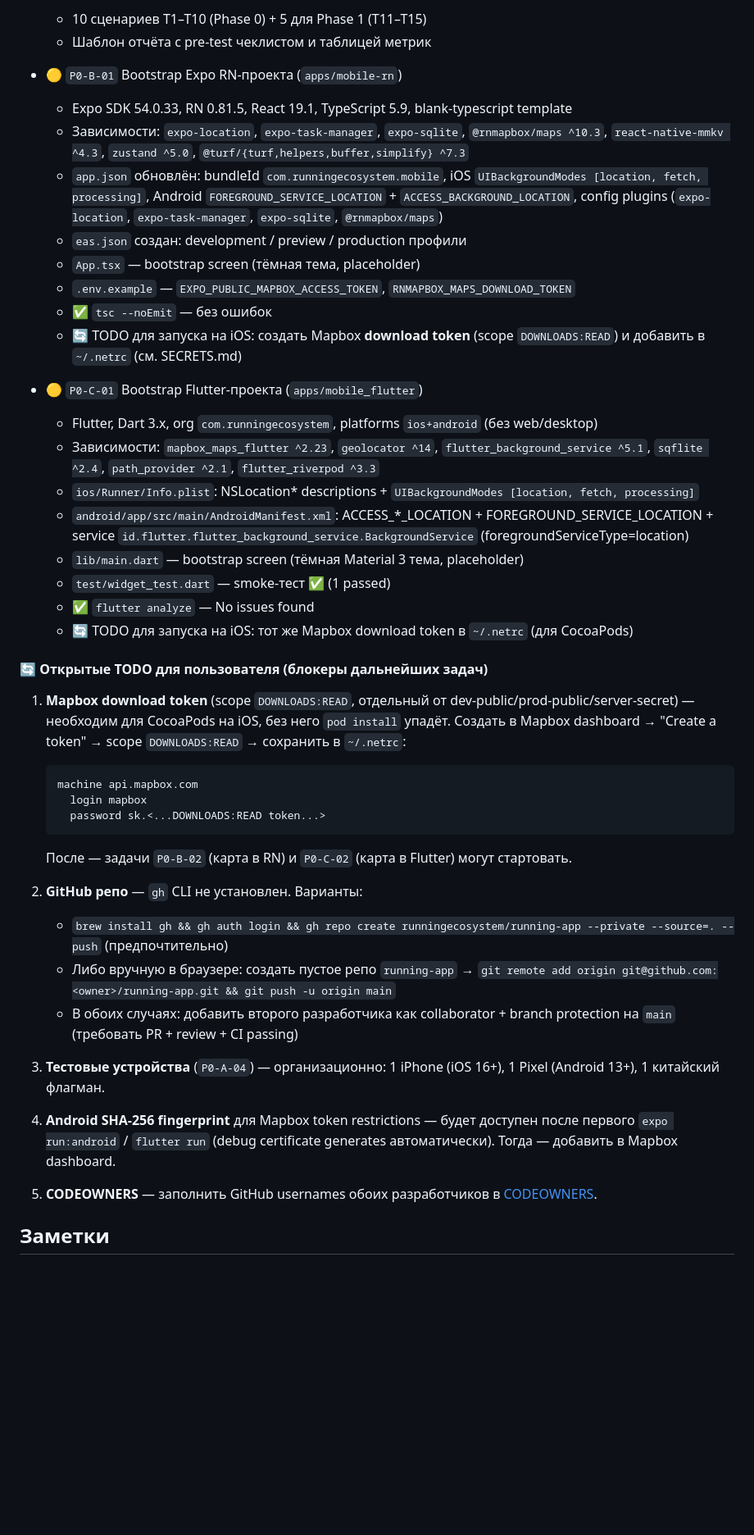
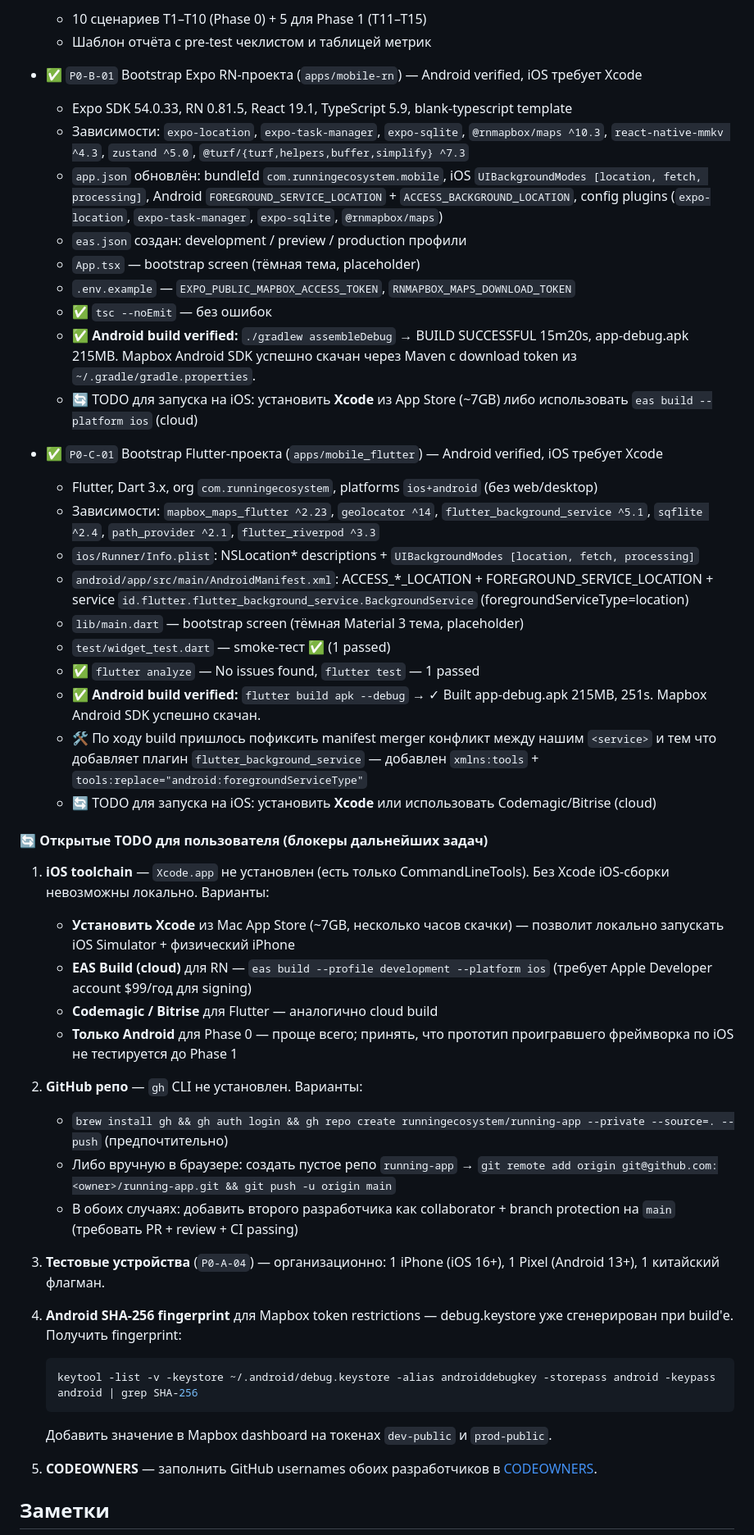
Before and after one commit to IsmailL01/sport, a Markdown page: STATUS.md, the part around the change. Shown at 82% size. Rendered like a GitHub page; blank space fills up the shorter version.

Commit message:
STATUS: P0-B-01 + P0-C-01 → ✅ done (Android verified); update TODOs
- P0-B-01: Android build verified (APK 215MB), Mapbox SDK pulled via Maven
- P0-C-01: то же + manifest fix для flutter_background_service
- Removed obsolete TODO про Mapbox download token (выполнено)
- Updated TODO #4: Android SHA-256 теперь доступен через keytool
- Added clear iOS toolchain options (Xcode / EAS Build / Codemagic / Android-only)

Co-Authored-By: Claude Opus 4.7 (1M context) <noreply@anthropic.com>

````diff
--- a/STATUS.md
+++ b/STATUS.md
@@ -72,7 +72,7 @@
   - 10 сценариев T1–T10 (Phase 0) + 5 для Phase 1 (T11–T15)
   - Шаблон отчёта с pre-test чеклистом и таблицей метрик
 
-- 🟡 `P0-B-01` Bootstrap Expo RN-проекта (`apps/mobile-rn`)
+- ✅ `P0-B-01` Bootstrap Expo RN-проекта (`apps/mobile-rn`) — Android verified, iOS требует Xcode
   - Expo SDK 54.0.33, RN 0.81.5, React 19.1, TypeScript 5.9, blank-typescript template
   - Зависимости: `expo-location`, `expo-task-manager`, `expo-sqlite`, `@rnmapbox/maps ^10.3`, `react-native-mmkv ^4.3`, `zustand ^5.0`, `@turf/{turf,helpers,buffer,simplify} ^7.3`
   - `app.json` обновлён: bundleId `com.runningecosystem.mobile`, iOS `UIBackgroundModes [location, fetch, processing]`, Android `FOREGROUND_SERVICE_LOCATION` + `ACCESS_BACKGROUND_LOCATION`, config plugins (`expo-location`, `expo-task-manager`, `expo-sqlite`, `@rnmapbox/maps`)
@@ -80,27 +80,28 @@
   - `App.tsx` — bootstrap screen (тёмная тема, placeholder)
   - `.env.example` — `EXPO_PUBLIC_MAPBOX_ACCESS_TOKEN`, `RNMAPBOX_MAPS_DOWNLOAD_TOKEN`
   - ✅ `tsc --noEmit` — без ошибок
-  - 🔄 TODO для запуска на iOS: создать Mapbox **download token** (scope `DOWNLOADS:READ`) и добавить в `~/.netrc` (см. SECRETS.md)
+  - ✅ **Android build verified:** `./gradlew assembleDebug` → BUILD SUCCESSFUL 15m20s, app-debug.apk 215MB. Mapbox Android SDK успешно скачан через Maven с download token из `~/.gradle/gradle.properties`.
+  - 🔄 TODO для запуска на iOS: установить **Xcode** из App Store (~7GB) либо использовать `eas build --platform ios` (cloud)
 
-- 🟡 `P0-C-01` Bootstrap Flutter-проекта (`apps/mobile_flutter`)
+- ✅ `P0-C-01` Bootstrap Flutter-проекта (`apps/mobile_flutter`) — Android verified, iOS требует Xcode
   - Flutter, Dart 3.x, org `com.runningecosystem`, platforms `ios+android` (без web/desktop)
   - Зависимости: `mapbox_maps_flutter ^2.23`, `geolocator ^14`, `flutter_background_service ^5.1`, `sqflite ^2.4`, `path_provider ^2.1`, `flutter_riverpod ^3.3`
   - `ios/Runner/Info.plist`: NSLocation* descriptions + `UIBackgroundModes [location, fetch, processing]`
   - `android/app/src/main/AndroidManifest.xml`: ACCESS_*_LOCATION + FOREGROUND_SERVICE_LOCATION + service `id.flutter.flutter_background_service.BackgroundService` (foregroundServiceType=location)
   - `lib/main.dart` — bootstrap screen (тёмная Material 3 тема, placeholder)
   - `test/widget_test.dart` — smoke-тест ✅ (1 passed)
-  - ✅ `flutter analyze` — No issues found
-  - 🔄 TODO для запуска на iOS: тот же Mapbox download token в `~/.netrc` (для CocoaPods)
+  - ✅ `flutter analyze` — No issues found, `flutter test` — 1 passed
+  - ✅ **Android build verified:** `flutter build apk --debug` → ✓ Built app-debug.apk 215MB, 251s. Mapbox Android SDK успешно скачан.
+  - 🛠 По ходу build пришлось пофиксить manifest merger конфликт между нашим `<service>` и тем что добавляет плагин `flutter_background_service` — добавлен `xmlns:tools` + `tools:replace="android:foregroundServiceType"`
+  - 🔄 TODO для запуска на iOS: установить **Xcode** или использовать Codemagic/Bitrise (cloud)
 
 #### 🔄 Открытые TODO для пользователя (блокеры дальнейших задач)
 
-1. **Mapbox download token** (scope `DOWNLOADS:READ`, отдельный от dev-public/prod-public/server-secret) — необходим для CocoaPods на iOS, без него `pod install` упадёт. Создать в Mapbox dashboard → "Create a token" → scope `DOWNLOADS:READ` → сохранить в `~/.netrc`:
-   ```
-   machine api.mapbox.com
-     login mapbox
-     password sk.<...DOWNLOADS:READ token...>
-   ```
-   После — задачи `P0-B-02` (карта в RN) и `P0-C-02` (карта в Flutter) могут стартовать.
+1. **iOS toolchain** — `Xcode.app` не установлен (есть только CommandLineTools). Без Xcode iOS-сборки невозможны локально. Варианты:
+   - **Установить Xcode** из Mac App Store (~7GB, несколько часов скачки) — позволит локально запускать iOS Simulator + физический iPhone
+   - **EAS Build (cloud)** для RN — `eas build --profile development --platform ios` (требует Apple Developer account $99/год для signing)
+   - **Codemagic / Bitrise** для Flutter — аналогично cloud build
+   - **Только Android** для Phase 0 — проще всего; принять, что прототип проигравшего фреймворка по iOS не тестируется до Phase 1
 
 2. **GitHub репо** — `gh` CLI не установлен. Варианты:
    - `brew install gh && gh auth login && gh repo create runningecosystem/running-app --private --source=. --push` (предпочтительно)
@@ -109,7 +110,11 @@
 
 3. **Тестовые устройства** (`P0-A-04`) — организационно: 1 iPhone (iOS 16+), 1 Pixel (Android 13+), 1 китайский флагман.
 
-4. **Android SHA-256 fingerprint** для Mapbox token restrictions — будет доступен после первого `expo run:android` / `flutter run` (debug certificate generates автоматически). Тогда — добавить в Mapbox dashboard.
+4. **Android SHA-256 fingerprint** для Mapbox token restrictions — debug.keystore уже сгенерирован при build'е. Получить fingerprint:
+   ```bash
+   keytool -list -v -keystore ~/.android/debug.keystore -alias androiddebugkey -storepass android -keypass android | grep SHA-256
+   ```
+   Добавить значение в Mapbox dashboard на токенах `dev-public` и `prod-public`.
 
 5. **CODEOWNERS** — заполнить GitHub usernames обоих разработчиков в [CODEOWNERS](CODEOWNERS).
 
````
